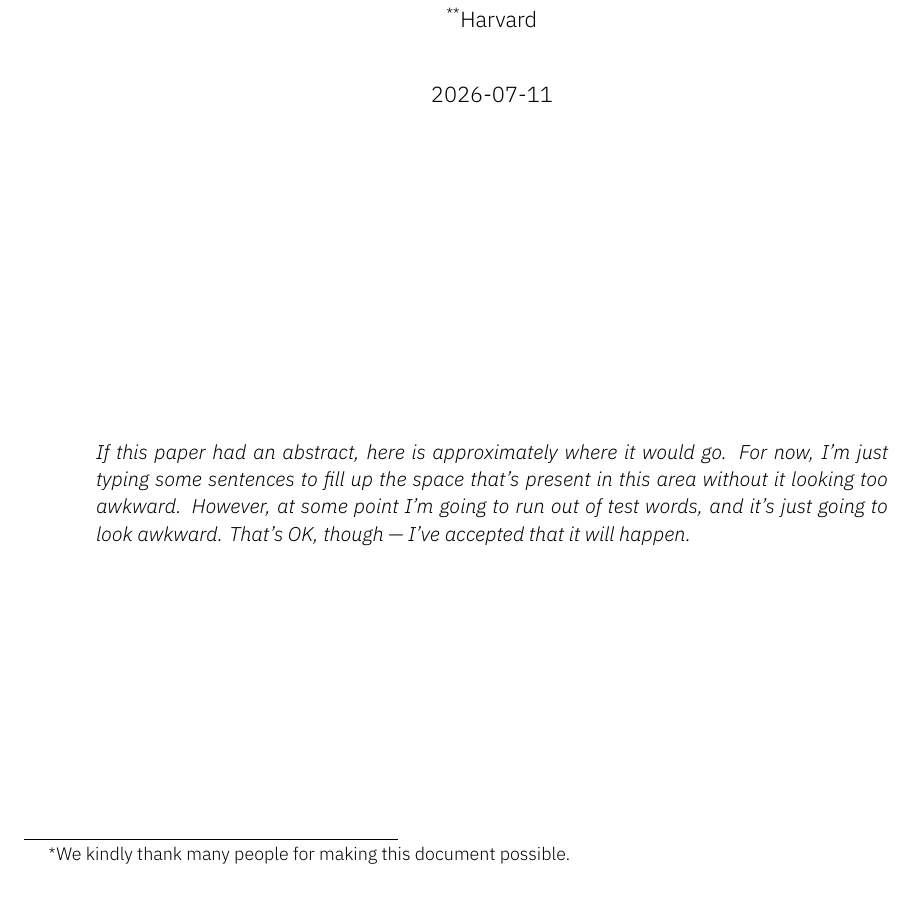
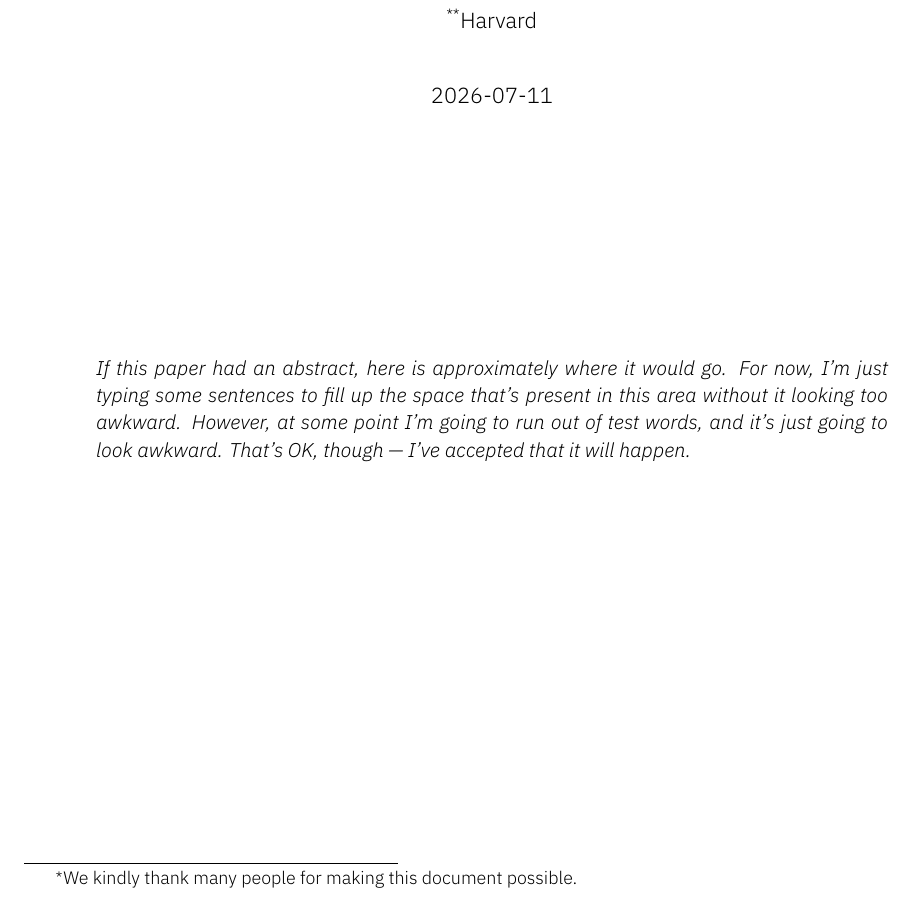
Before and after one commit to padajar/padajar-templates, a LaTeX problem sheet (paper/paper-example.tex, which reads padajar-defaults.sty, padajar-memo.cls, padajar-paper.cls): part of page 1 of 3, cut so that both start at the same text. Compiled offline with XeLaTeX; a missing font is replaced by an installed copy or a similar font.

Commit message:
Normalize template page geometry
Adjust memo, paper, and pset class spacing so headers, footers, and paragraph fill behave consistently across pages. Regenerate the example and template PDFs to reflect the updated layout.

```diff
--- a/padajar-defaults.sty
+++ b/padajar-defaults.sty
@@ -73,6 +73,7 @@
 % default space
 \RequirePackage{setspaceenhanced}
 \setstretch{1.14}
+\RequirePackage[bottom]{footmisc}					% pin footnotes to the page bottom
 \else \fi
 \RequirePackage{natbib}								% natbib for citations
 
--- a/padajar-memo.cls
+++ b/padajar-memo.cls
@@ -38,7 +38,7 @@
 \else			\RequirePackage[doc, nofancyhdr]{padajar-defaults}
 \fi
 
-\setlength{\parskip}{11pt}
+\setlength{\parskip}{11pt plus 3pt minus 1pt}% flexible so pages can fill evenly
 
 % Define commands to set document information
 \makeatletter
@@ -60,6 +60,17 @@
 
 \RequirePackage{fancyhdr}
 
+% --- page geometry ---------------------------------------------------
+% The first-page header is two lines tall; size \headheight to exactly that
+% and let geometry (loaded by padajar-defaults) recompute \textheight, so the
+% text block and footer sit identically on page 1 and the running pages.
+% NB: done here in the preamble, not \AtBeginDocument, or geometry has
+% already fixed the page and the recompute is ignored.
+\normalsize % ensure \baselineskip is set before we measure it
+\setlength{\headheight}{2\baselineskip}
+\geometry{headheight=\headheight, headsep=11pt, footskip=22pt}
+% ---------------------------------------------------------------------
+
 \RequirePackage{titlesec}
 \titlespacing\section{0pt}{0pt plus 2pt minus 0pt}{0pt plus 2pt minus 0pt}
 \titlespacing\subsection{0pt}{0pt plus 2pt minus 0pt}{0pt plus 2pt minus 0pt}
@@ -68,13 +79,8 @@
 
 \fancypagestyle{firstpage} {
 \fancyhf{}
-\setlength{\headheight}{22.01pt}
-\setlength{\headsep}{11pt}
-\setlength{\footskip}{22.3pt}
-\addtolength{\textheight}{-11.31pt}
 \fancyhead[R]{\@name \\ \href{mailto:\@email}{\@email}}
 \fancyhead[L]{\@memotitle \\ \@memonote, \@date}
-
 \fancyfoot[L]{}
 \fancyfoot[R]{\small\thepage}
 }
@@ -129,17 +135,12 @@
 
 	\pagestyle{fancy}
 	\fancyhf{}
-	\setlength{\headsep}{11pt}
-	\setlength{\footskip}{22pt}
 	\fancyhead[R]{\@name}
 	\fancyhead[L]{\@memotitle}
 	\fancyfoot[L]{\small\@date}
 	\fancyfoot[R]{\small\thepage}
-	\addtolength{\textheight}{11pt}
 
 	\thispagestyle{firstpage}
-
-	\setlength{\parskip}{11.31pt}
 %	\setlist[1]{before=\vspace{-11pt}, after=\vspace{-11pt}}
 }
 \makeatother
--- a/padajar-paper.cls
+++ b/padajar-paper.cls
@@ -32,8 +32,7 @@
 \ProcessOptions\relax
 \LoadClass{padajar-memo}
 
-% fix footer length because no footer
-\geometry{total={6.5in,10.5in}}
+% margins inherited from padajar-memo, so paper matches the memo page geometry
 
 % fix for silence/authblk interaction (etoolbox loaded via padajar-defaults)
 \makeatletter
@@ -122,7 +121,6 @@
 \fancypagestyle{firstpage}{
 	\fancyhf{}
 	\setlength{\headsep}{11pt}
-	\setlength{\footskip}{0pt}
 	\renewcommand{\headrulewidth}{0pt} % removes horizontal header line
 }
 
@@ -132,7 +130,6 @@
 	\pagestyle{fancy}
 	\fancyhf{}
 	\setlength{\headsep}{11pt}
-	\setlength{\footskip}{0pt}
 %	\fancyhead[R]{\@name}
 %	\fancyhead[L]{\@memotitle}
 %	\fancyfoot[L]{\small\@date}
--- a/padajar-pset.cls
+++ b/padajar-pset.cls
@@ -151,7 +151,7 @@
 \runningheadrule
 \runningfootrule
 
-\setlength{\parskip}{11pt}
+\setlength{\parskip}{11pt plus 3pt minus 1pt}% flexible so pages can fill evenly
 \extraheadheight[27.5pt]{0pt}
 \extrafootheight{-11pt}
 \setlength{\headsep}{6pt}
```
Also changed, not shown: padajar-templates.tex (+2 -0 lines), paper/paper-example.tex (+2 -0 lines), pset/pset-example.tex (+1 -0 lines), memo/memo-example.pdf, padajar-templates.pdf, paper/paper-example.pdf, pset/pset-example.pdf.
